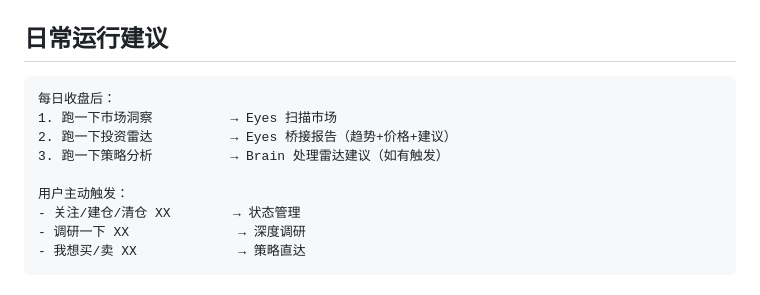
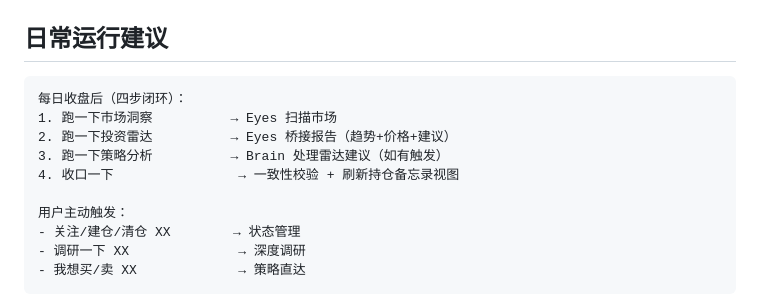
Before and after one commit to leeliu2580-ui/YMOS, a Markdown page: AGENT_GUIDE.md, the part around the change. GitHub-like rendering.

````diff
--- a/AGENT_GUIDE.md
+++ b/AGENT_GUIDE.md
@@ -311,10 +311,11 @@ Agent 进入 YMOS 时，应在首次交互中检查并声明自己的可用能
 ## 日常运行建议
 
 ```
-每日收盘后：
+每日收盘后（四步闭环）：
 1. 跑一下市场洞察          → Eyes 扫描市场
 2. 跑一下投资雷达          → Eyes 桥接报告（趋势+价格+建议）
 3. 跑一下策略分析          → Brain 处理雷达建议（如有触发）
+4. 收口一下                → 一致性校验 + 刷新持仓备忘录视图
 
 用户主动触发：
 - 关注/建仓/清仓 XX        → 状态管理
````
Also changed, not shown: README.md (+13 -11 lines), 进阶指南.md (+11 -9 lines).
